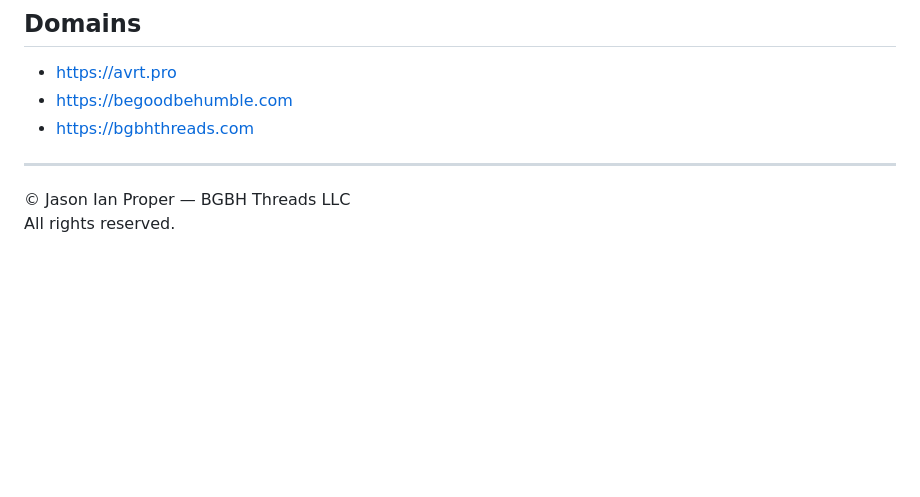
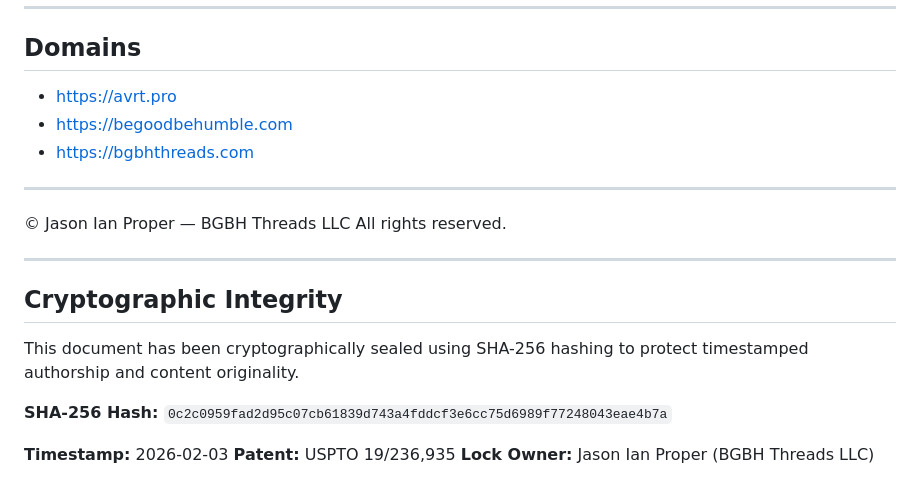
Before and after one commit to avrtpro/AVRT_Firewall, a Markdown page: README.md, the part around the change. GitHub-like rendering; blank space fills up the shorter version.

Commit message:
Add SHA-256 audit proof block to README
https://claude.ai/code/session_01RiBFnsbagQVZeMpqn4GTdP

```diff
--- a/README.md
+++ b/README.md
@@ -115,3 +115,16 @@ bgbh.hope.ai@gmail.com
 
 © Jason Ian Proper — BGBH Threads LLC
 All rights reserved.
+
+---
+
+## Cryptographic Integrity
+
+This document has been cryptographically sealed using SHA-256 hashing to protect timestamped authorship and content originality.
+
+**SHA-256 Hash:**
+`0c2c0959fad2d95c07cb61839d743a4fddcf3e6cc75d6989f77248043eae4b7a`
+
+**Timestamp:** 2026-02-03
+**Patent:** USPTO 19/236,935
+**Lock Owner:** Jason Ian Proper (BGBH Threads LLC)
```
